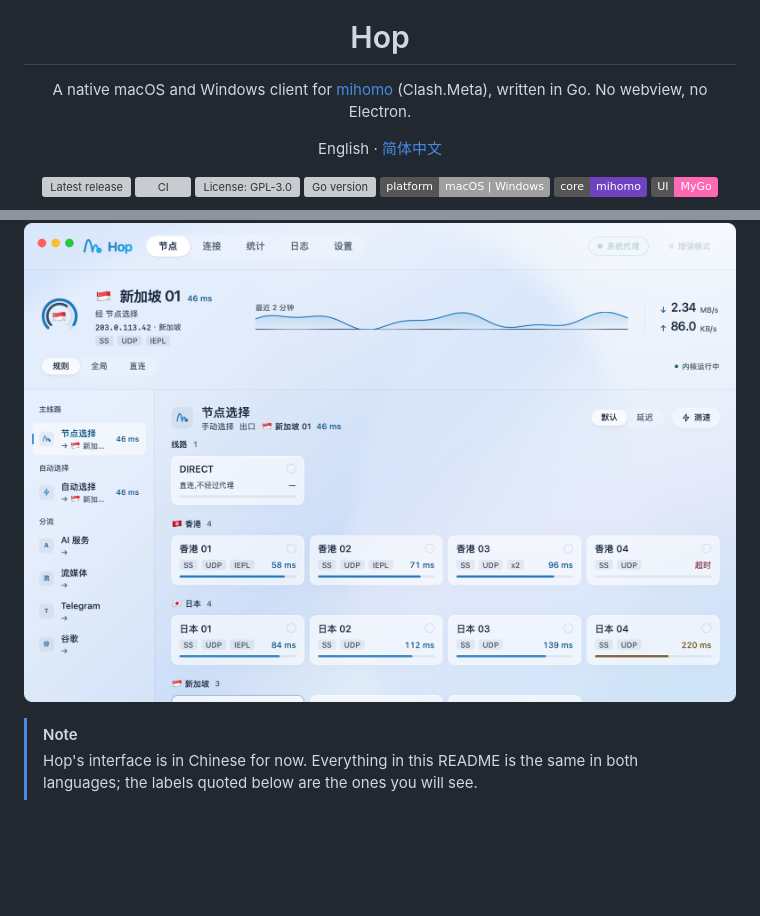
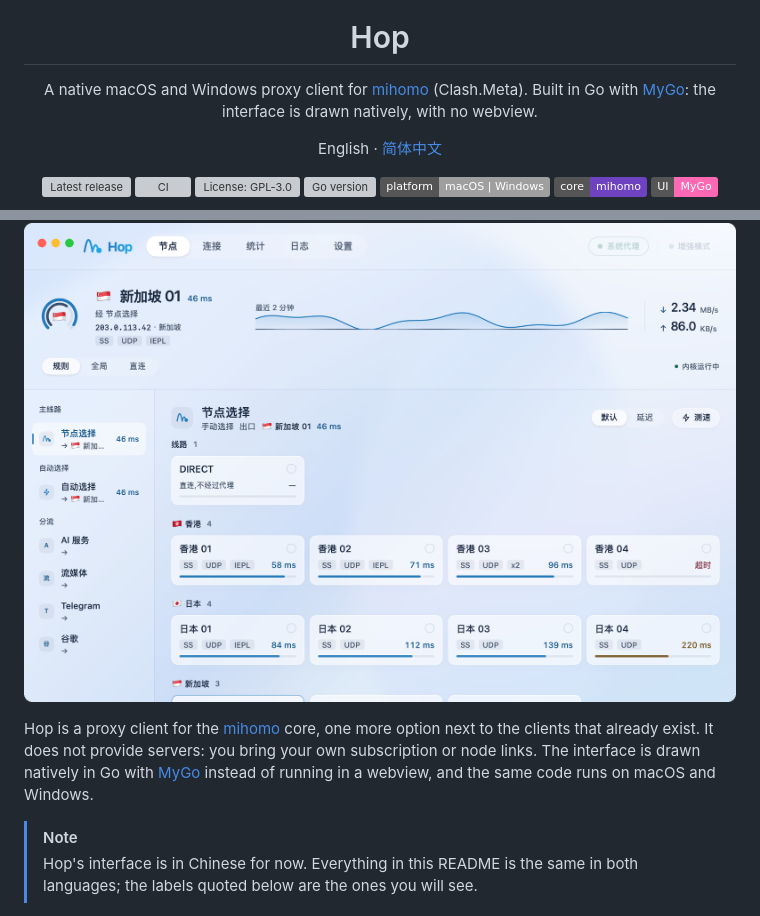
Before and after one commit to marukolibro/Hop, a Markdown page: README.md, 2 parts joined by grey strips. Drawn GitHub-style; badges without logos; blank space fills up the shorter version; grey boxes are pictures that could not be loaded.

```diff
--- a/README.md
+++ b/README.md
@@ -5,7 +5,7 @@
 <h1 align="center">Hop</h1>
 
 <p align="center">
-  A native macOS and Windows client for <a href="https://github.com/MetaCubeX/mihomo">mihomo</a> (Clash.Meta), written in Go. No webview, no Electron.
+  A native macOS and Windows proxy client for <a href="https://github.com/MetaCubeX/mihomo">mihomo</a> (Clash.Meta). Built in Go with <a href="https://github.com/egoist/mygo">MyGo</a>: the interface is drawn natively, with no webview.
 </p>
 
 <p align="center">
@@ -28,6 +28,12 @@
     <img src="docs/screenshots/nodes-light.png" width="860" alt="The nodes page: the route's exit, live traffic, and the nodes by region">
   </picture>
 </p>
+
+Hop is a proxy client for the [mihomo](https://github.com/MetaCubeX/mihomo)
+core, one more option next to the clients that already exist. It does not
+provide servers: you bring your own subscription or node links. The interface is
+drawn natively in Go with [MyGo](https://github.com/egoist/mygo) instead of
+running in a webview, and the same code runs on macOS and Windows.
 
 > [!NOTE]
 > Hop's interface is in Chinese for now. Everything in this README is the same
```
Also changed, not shown: README.zh-CN.md (+6 -1 lines).
